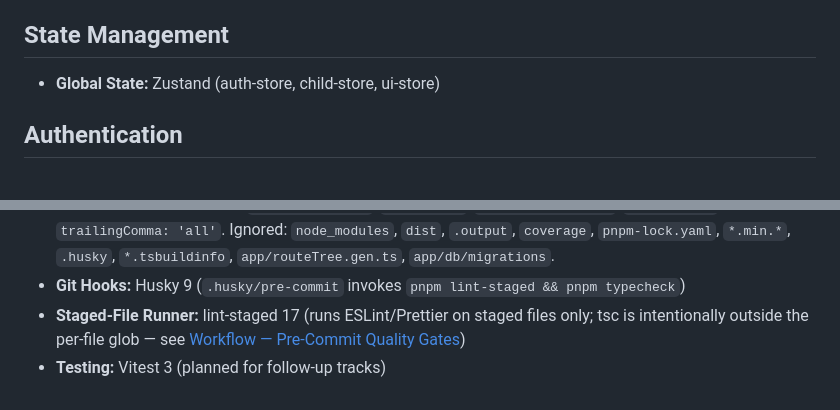
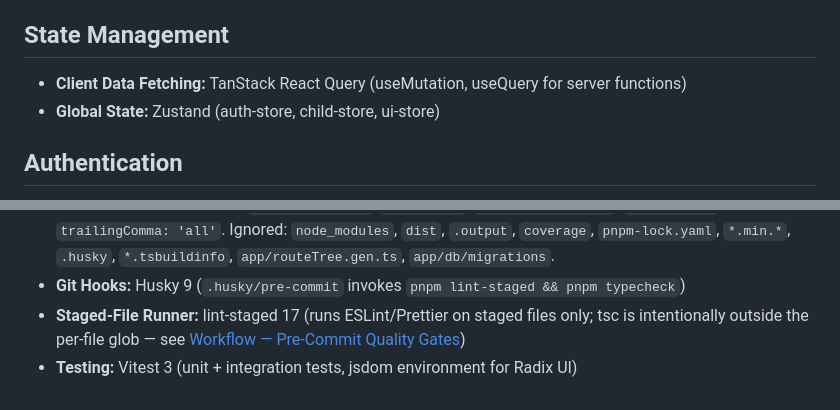
Before and after one commit to mansyar/little-alif, a Markdown page: conductor/tech-stack.md, 2 parts joined by grey strips. Drawn GitHub-style.

Commit message:
docs(conductor): Synchronize docs for track 'Parent Dashboard & Child Profiles'

```diff
--- a/conductor/tech-stack.md
+++ b/conductor/tech-stack.md
@@ -24,6 +24,7 @@
 
 ## State Management
 
+- **Client Data Fetching:** TanStack React Query (useMutation, useQuery for server functions)
 - **Global State:** Zustand (auth-store, child-store, ui-store)
 
 ## Authentication
@@ -73,4 +74,4 @@
 - **Formatting:** Prettier 3 with `printWidth: 100`, `semi: true`, `singleQuote: true`, `tabWidth: 2`, `trailingComma: 'all'`. Ignored: `node_modules`, `dist`, `.output`, `coverage`, `pnpm-lock.yaml`, `*.min.*`, `.husky`, `*.tsbuildinfo`, `app/routeTree.gen.ts`, `app/db/migrations`.
 - **Git Hooks:** Husky 9 (`.husky/pre-commit` invokes `pnpm lint-staged && pnpm typecheck`)
 - **Staged-File Runner:** lint-staged 17 (runs ESLint/Prettier on staged files only; tsc is intentionally outside the per-file glob — see [Workflow — Pre-Commit Quality Gates](./workflow.md#pre-commit-quality-gates))
-- **Testing:** Vitest 3 (planned for follow-up tracks)
+- **Testing:** Vitest 3 (unit + integration tests, jsdom environment for Radix UI)
```
